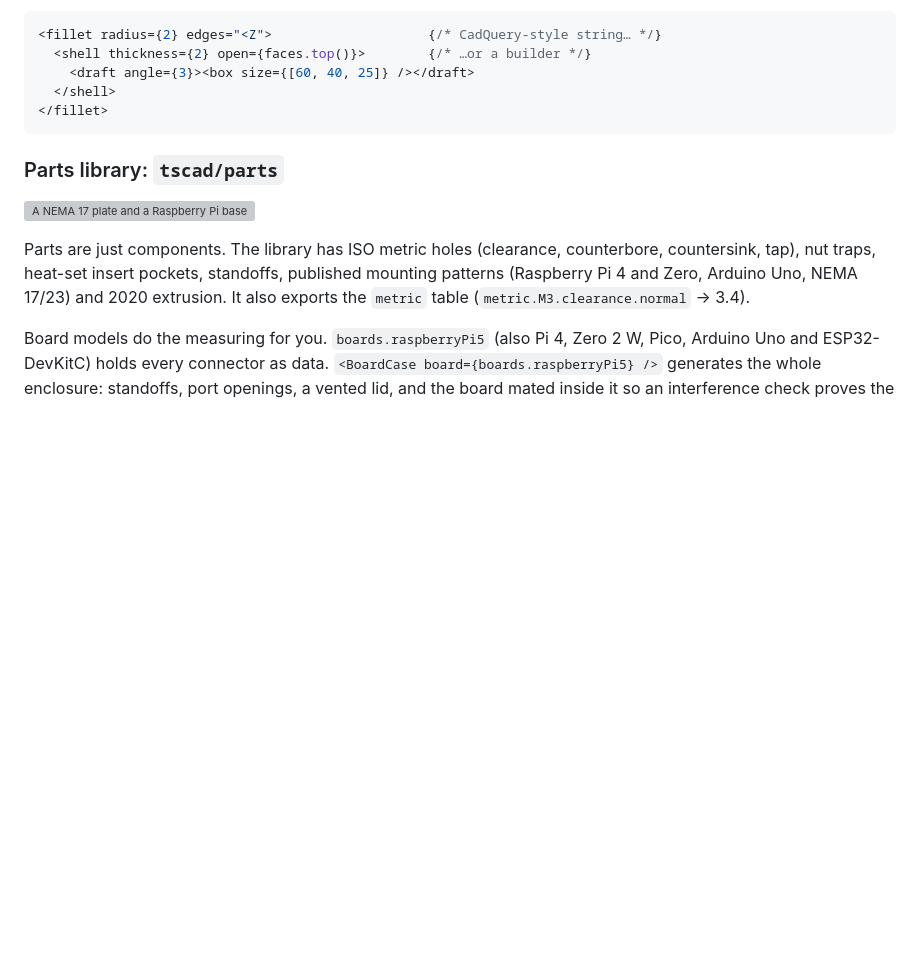
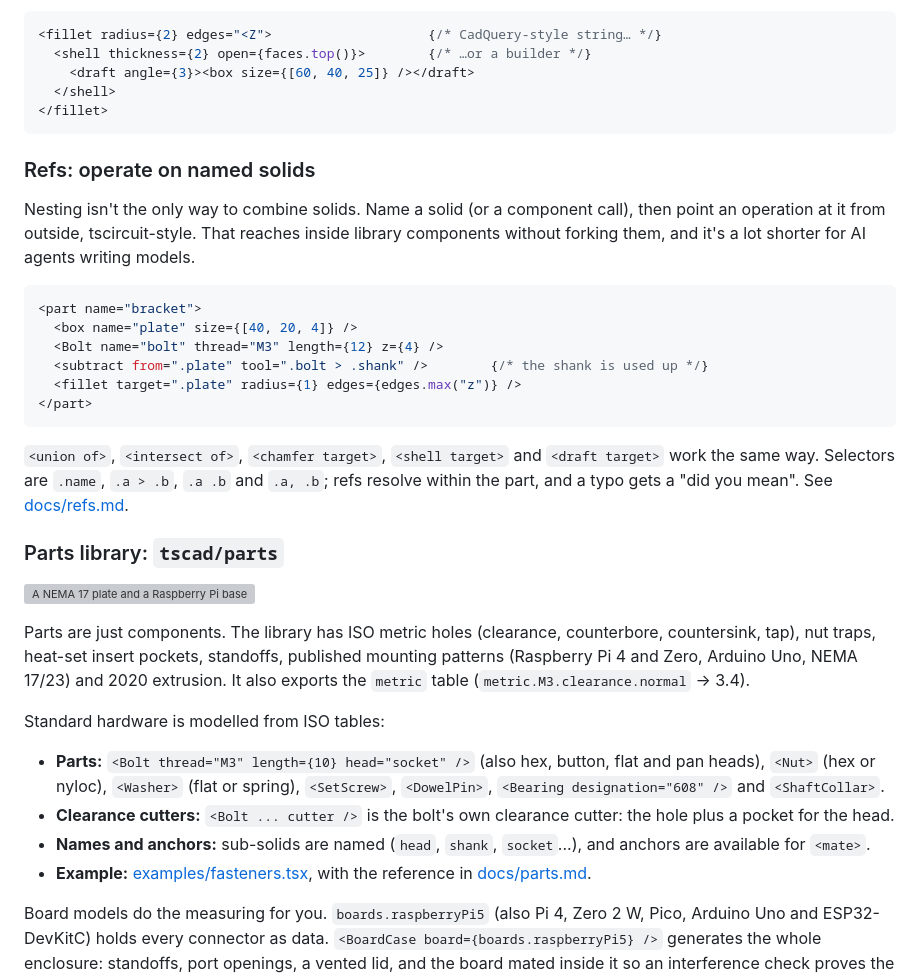
Before and after one commit to bherbruck/tscad, a Markdown page: README.md, the part around one of its changes. GitHub-like rendering; blank space fills up the shorter version; grey boxes are pictures that could not be loaded.

````diff
--- a/README.md
+++ b/README.md
@@ -149,6 +149,25 @@ so selectors survive param changes. In the viewer, click an edge to get its sele
 </fillet>
 ```
 
+### Refs: operate on named solids
+
+Nesting isn't the only way to combine solids. Name a solid (or a component call), then point an
+operation at it from outside, tscircuit-style. That reaches inside library components without
+forking them, and it's a lot shorter for AI agents writing models.
+
+```tsx
+<part name="bracket">
+  <box name="plate" size={[40, 20, 4]} />
+  <Bolt name="bolt" thread="M3" length={12} z={4} />
+  <subtract from=".plate" tool=".bolt > .shank" />        {/* the shank is used up */}
+  <fillet target=".plate" radius={1} edges={edges.max("z")} />
+</part>
+```
+
+`<union of>`, `<intersect of>`, `<chamfer target>`, `<shell target>` and `<draft target>` work
+the same way. Selectors are `.name`, `.a > .b`, `.a .b` and `.a, .b`; refs resolve within the
+part, and a typo gets a "did you mean". See [docs/refs.md](docs/refs.md).
+
 ### Parts library: `tscad/parts`
 
 <a href="examples/parts-showcase.tsx"><img src="docs/images/parts-showcase.png" align="right" width="320" alt="A NEMA 17 plate and a Raspberry Pi base built from tscad/parts"></a>
@@ -157,6 +176,12 @@ Parts are just components. The library has ISO metric holes (clearance, counterb
 countersink, tap), nut traps, heat-set insert pockets, standoffs, published mounting patterns
 (Raspberry Pi 4 and Zero, Arduino Uno, NEMA 17/23) and 2020 extrusion. It also exports the
 `metric` table (`metric.M3.clearance.normal` → 3.4).
+
+Standard hardware is modelled from ISO tables:
+- **Parts:** `<Bolt thread="M3" length={10} head="socket" />` (also hex, button, flat and pan heads), `<Nut>` (hex or nyloc), `<Washer>` (flat or spring), `<SetScrew>`, `<DowelPin>`, `<Bearing designation="608" />` and `<ShaftCollar>`.
+- **Clearance cutters:** `<Bolt ... cutter />` is the bolt's own clearance cutter: the hole plus a pocket for the head.
+- **Names and anchors:** sub-solids are named (`head`, `shank`, `socket`...), and anchors are available for `<mate>`.
+- **Example:** [examples/fasteners.tsx](examples/fasteners.tsx), with the reference in [docs/parts.md](docs/parts.md).
 
 Board models do the measuring for you. `boards.raspberryPi5` (also Pi 4, Zero 2 W, Pico,
 Arduino Uno and ESP32-DevKitC) holds every connector as data. `<BoardCase board={boards.raspberryPi5} />`
````
Also changed, not shown: other parts of README.md (+1 -1 lines), CHANGELOG.md (+5 -0 lines), docs/refs.md (added, +127 -0 lines), docs/images/refs-bracket.png (added), 12 other files.
